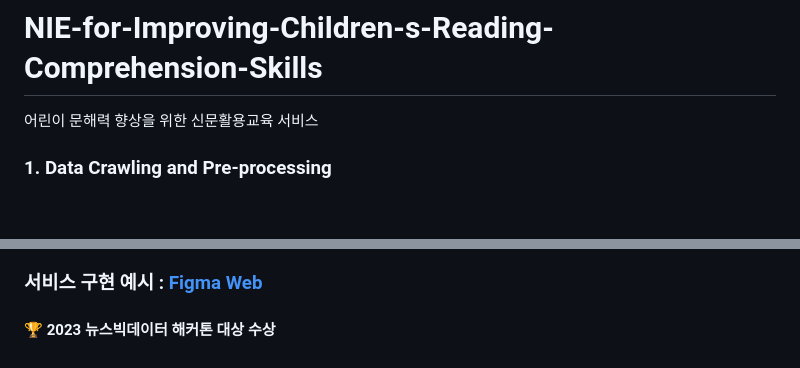
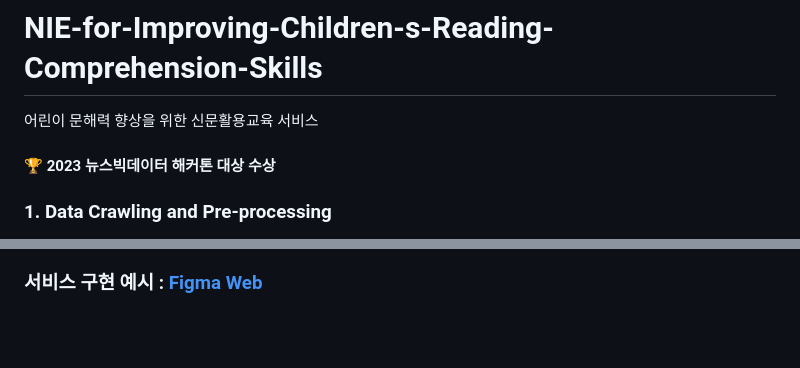
Before and after one commit to Sangvierr/NIE-for-Improving-Children-Reading-Comprehension-Skills, a Markdown page: README.md, 2 parts joined by grey strips. GitHub-like rendering; blank space fills up the shorter version.

```diff
--- a/README.md
+++ b/README.md
@@ -1,5 +1,7 @@
 # NIE-for-Improving-Children-s-Reading-Comprehension-Skills
 어린이 문해력 향상을 위한 신문활용교육 서비스
+
+#### 🏆 2023 뉴스빅데이터 해커톤 대상 수상
 
 ### 1. Data Crawling and Pre-processing
 - 신문 텍스트 데이터 수집
@@ -45,5 +47,3 @@
   - 비용을 고려하여 서비스에서는 GPT-3.5-Turbo 모델로 퀴즈를 생성하기로 함
 
 ### 서비스 구현 예시 : [Figma Web](https://www.figma.com/proto/1XoHRV91hfCMLNoS1yM1GO/bigkids_first_draft-(Community)?type=design&node-id=215-213&t=Vk5M39iCfRC9BdGt-0&scaling=min-zoom&page-id=0%3A1&starting-point-node-id=215%3A213)
-
-#### 🏆 2023 뉴스빅데이터 해커톤 대상 수상
```
